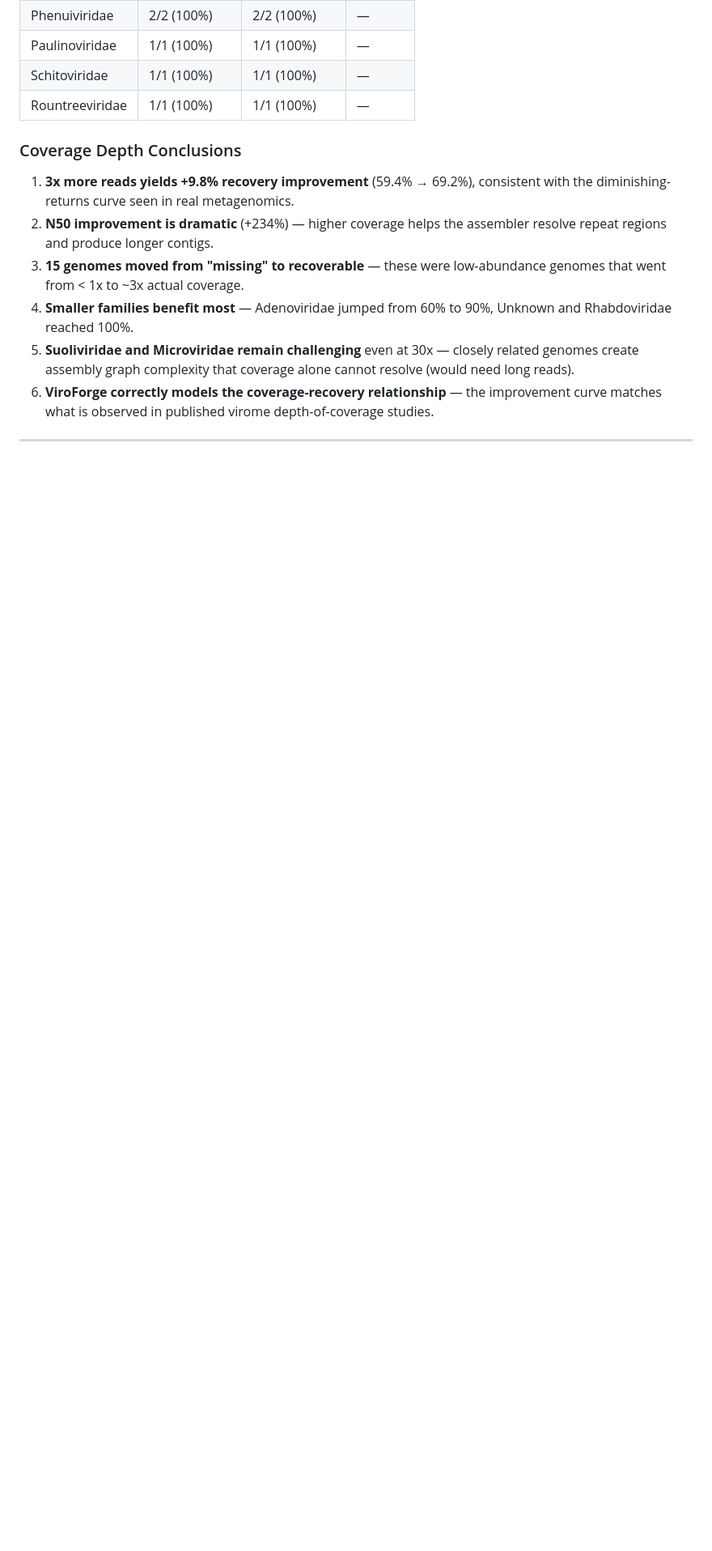
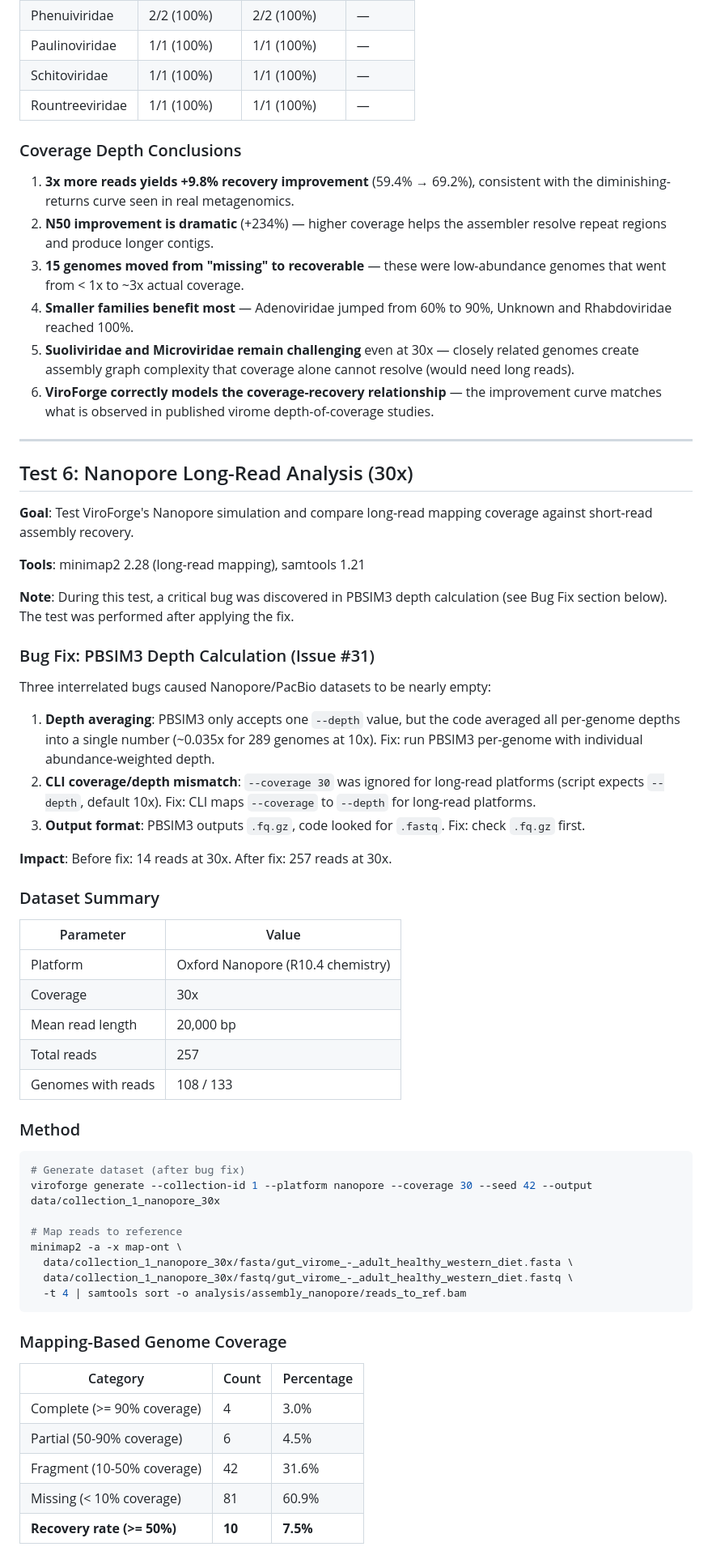
Before and after one commit to shandley/viroforge, a Markdown page: docs/ANALYSIS_VALIDATION_TEST.md, the part around one of its changes. Shown at 81% size. Drawn GitHub-style; blank space fills up the shorter version.

````diff
--- a/docs/ANALYSIS_VALIDATION_TEST.md
+++ b/docs/ANALYSIS_VALIDATION_TEST.md
@@ -391,3 +391,54 @@ viroforge generate --collection-id 1 --platform novaseq --coverage 30 --seed 42
 
 ---
 
+## Test 6: Nanopore Long-Read Analysis (30x)
+
+**Goal**: Test ViroForge's Nanopore simulation and compare long-read mapping coverage against short-read assembly recovery.
+
+**Tools**: minimap2 2.28 (long-read mapping), samtools 1.21
+
+**Note**: During this test, a critical bug was discovered in PBSIM3 depth calculation (see Bug Fix section below). The test was performed after applying the fix.
+
+### Bug Fix: PBSIM3 Depth Calculation (Issue #31)
+
+Three interrelated bugs caused Nanopore/PacBio datasets to be nearly empty:
+
+1. **Depth averaging**: PBSIM3 only accepts one `--depth` value, but the code averaged all per-genome depths into a single number (~0.035x for 289 genomes at 10x). Fix: run PBSIM3 per-genome with individual abundance-weighted depth.
+2. **CLI coverage/depth mismatch**: `--coverage 30` was ignored for long-read platforms (script expects `--depth`, default 10x). Fix: CLI maps `--coverage` to `--depth` for long-read platforms.
+3. **Output format**: PBSIM3 outputs `.fq.gz`, code looked for `.fastq`. Fix: check `.fq.gz` first.
+
+**Impact**: Before fix: 14 reads at 30x. After fix: 257 reads at 30x.
+
+### Dataset Summary
+
+| Parameter | Value |
+|---|---|
+| Platform | Oxford Nanopore (R10.4 chemistry) |
+| Coverage | 30x |
+| Mean read length | 20,000 bp |
+| Total reads | 257 |
+| Genomes with reads | 108 / 133 |
+
+### Method
+
+```bash
+# Generate dataset (after bug fix)
+viroforge generate --collection-id 1 --platform nanopore --coverage 30 --seed 42 --output data/collection_1_nanopore_30x
+
+# Map reads to reference
+minimap2 -a -x map-ont \
+  data/collection_1_nanopore_30x/fasta/gut_virome_-_adult_healthy_western_diet.fasta \
+  data/collection_1_nanopore_30x/fastq/gut_virome_-_adult_healthy_western_diet.fastq \
+  -t 4 | samtools sort -o analysis/assembly_nanopore/reads_to_ref.bam
+```
+
+### Mapping-Based Genome Coverage
+
+| Category | Count | Percentage |
+|---|---|---|
+| Complete (>= 90% coverage) | 4 | 3.0% |
+| Partial (50-90% coverage) | 6 | 4.5% |
+| Fragment (10-50% coverage) | 42 | 31.6% |
+| Missing (< 10% coverage) | 81 | 60.9% |
+| **Recovery rate (>= 50%)** | **10** | **7.5%** |
+
````
Also changed, not shown: other parts of docs/ANALYSIS_VALIDATION_TEST.md (+30 -2 lines).
